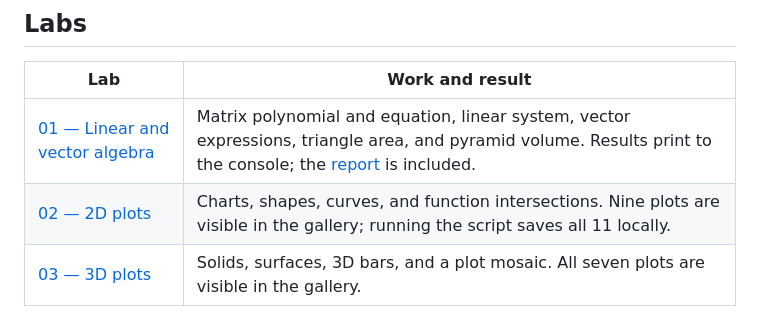
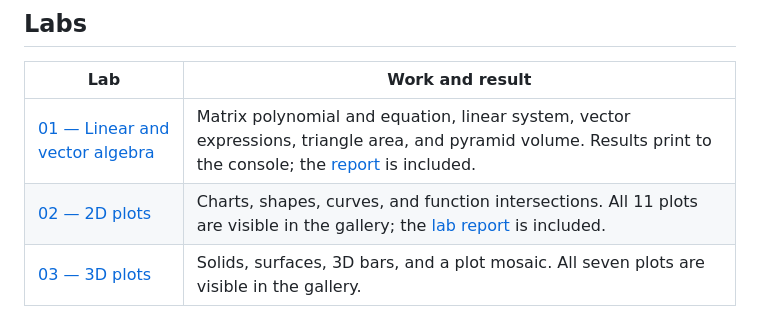
Before and after one commit to sashaagapov/applied-mathematics, a Markdown page: README.md, the part around the change. GitHub-like rendering.

```diff
--- a/README.md
+++ b/README.md
@@ -19,7 +19,7 @@ Browse the [Lab 02 gallery](labs/lab02/README.md#gallery) and [Lab 03 gallery](l
 | Lab | Work and result |
 | --- | --- |
 | [01 — Linear and vector algebra](labs/lab01/README.md) | Matrix polynomial and equation, linear system, vector expressions, triangle area, and pyramid volume. Results print to the console; the [report](labs/lab01/Lab1_Report.docx) is included. |
-| [02 — 2D plots](labs/lab02/README.md) | Charts, shapes, curves, and function intersections. Nine plots are visible in the gallery; running the script saves all 11 locally. |
+| [02 — 2D plots](labs/lab02/README.md) | Charts, shapes, curves, and function intersections. All 11 plots are visible in the gallery; the [lab report](labs/lab02/Lab2_Report.docx) is included. |
 | [03 — 3D plots](labs/lab03/README.md) | Solids, surfaces, 3D bars, and a plot mosaic. All seven plots are visible in the gallery. |
 
 ## Run
```
Also changed, not shown: labs/lab02/README.md (+3 -1 lines), docs/lab02/task3_colored_curve.png (added), docs/lab02/task3_parametric_curve.png (added), 2 other files.
